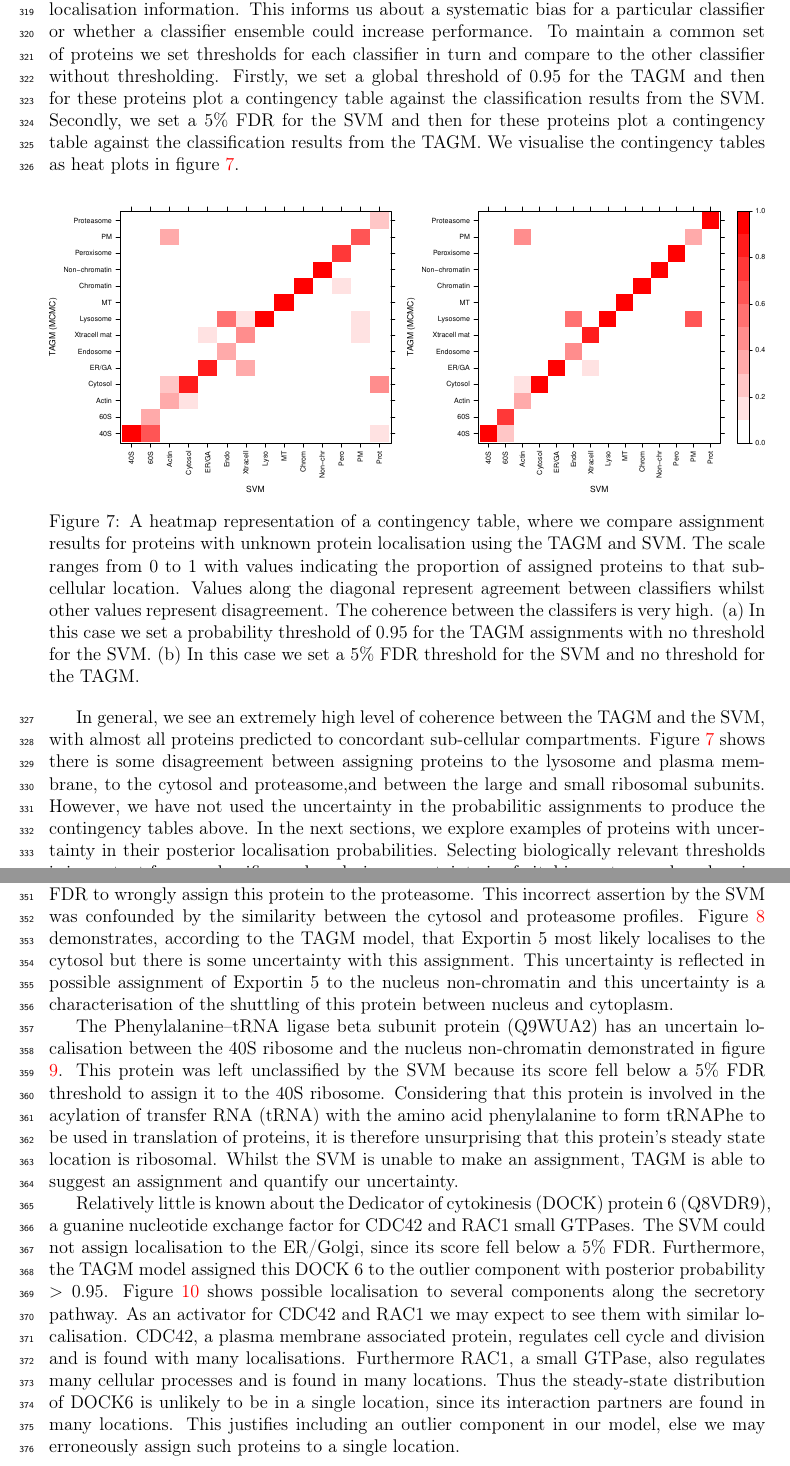
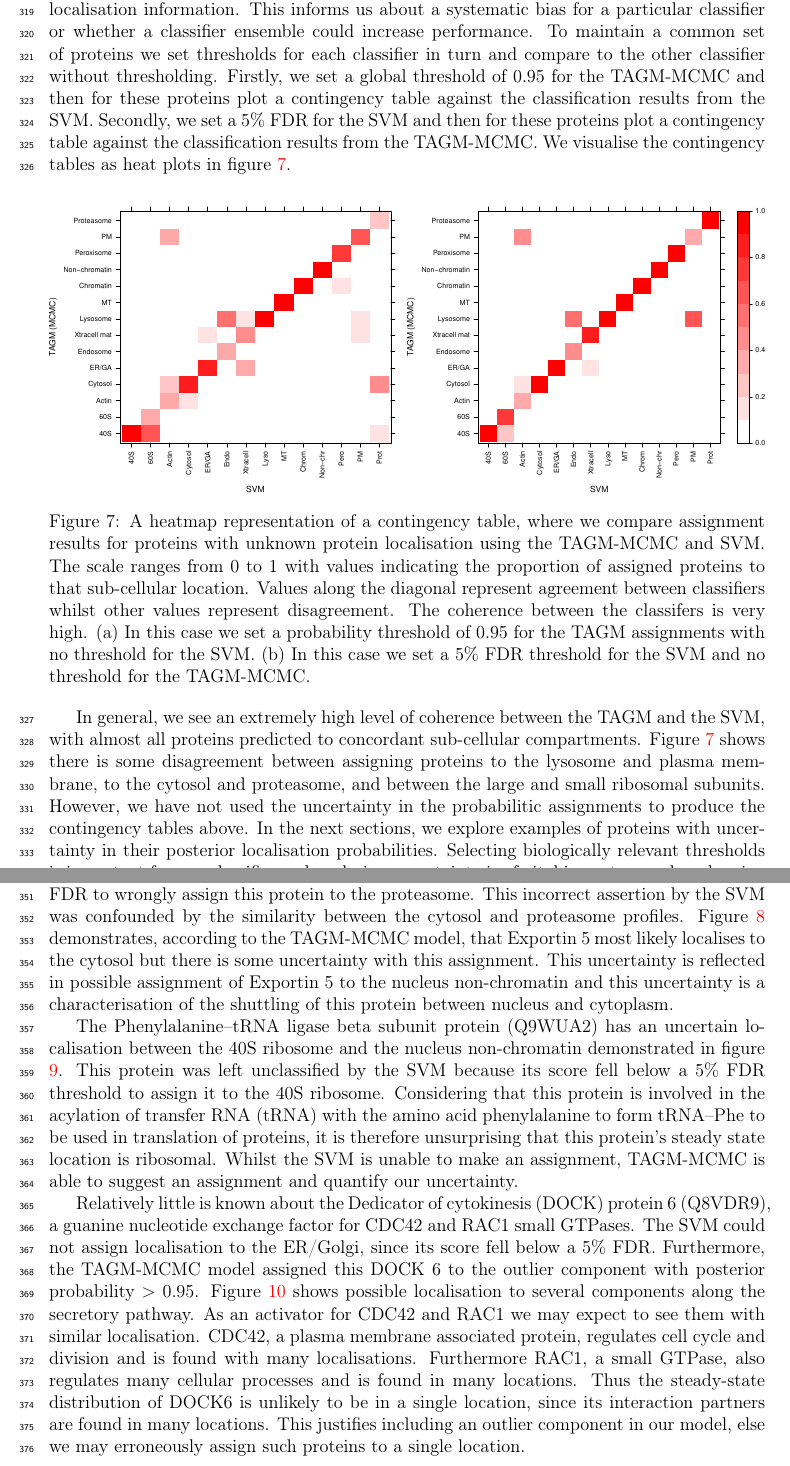
Before and after one commit to lgatto/2018-TAGM-paper, a LaTeX paper (tagm.tex): two parts of pages 16 and 17 of 55, joined at a grey line, cut so that both start at the same text. Compiled offline with pdfLaTeX.

Commit message:
changes section 2.3

```diff
--- a/tagm.tex
+++ b/tagm.tex
@@ -755,23 +755,22 @@ deeper insights into protein localisation.
 
 \clearpage
 
-Computing distributions of F1 scores and quadratic losses, which can only be done
-on the marker proteins, can help us
-understand whether a classifier might have greater generalised
-performance accuracy. However, we are interested in whether there is a
-large disagreement between classifiers when prediction is performed on
+Computing distributions of F1 scores and quadratic losses, which can
+only be done on the marker proteins, can help us understand whether a
+classifier might have greater generalised performance
+accuracy. However, we are interested in whether there is a large
+disagreement between classifiers when prediction is performed on
 proteins for which we have no withheld localisation information. This
 informs us about a systematic bias for a particular classifier or
 whether a classifier ensemble could increase performance. To maintain
 a common set of proteins we set thresholds for each classifier in turn
 and compare to the other classifier without thresholding. Firstly, we
-set a global threshold of 0.95 for the TAGM and then for these
+set a global threshold of 0.95 for the TAGM-MCMC and then for these
 proteins plot a contingency table against the classification results
 from the SVM. Secondly, we set a 5\% FDR for the SVM and then for
 these proteins plot a contingency table against the classification
-results from the TAGM. We visualise the contingency tables as heat
-plots in figure \ref{figure:contigencytables}.
-
+results from the TAGM-MCMC. We visualise the contingency tables as
+heat plots in figure \ref{figure:contigencytables}.
 
 
 
@@ -793,19 +792,16 @@ plots in figure \ref{figure:contigencytables}.
 
 \end{knitrout}
 \end{subfigure}
-  \caption{A heatmap representation of a contingency table,
-    where we compare assignment results for proteins
-    with unknown protein localisation using the TAGM and
-    SVM. The scale ranges from 0 to 1 with values indicating
-    the proportion of assigned proteins to that
-    sub-cellular location. Values along the diagonal
-    represent agreement between classifiers whilst other values
-    represent disagreement. The coherence between the classifers is
-    very high.
-    (a)  In this case we set a probability threshold of 0.95
-    for the TAGM assignments with no threshold for the SVM.
-    (b)  In this case we set a 5\% FDR threshold for the SVM and
-    no threshold for the TAGM.}
+\caption{A heatmap representation of a contingency table, where we
+  compare assignment results for proteins with unknown protein
+  localisation using the TAGM-MCMC and SVM. The scale ranges from 0 to
+  1 with values indicating the proportion of assigned proteins to that
+  sub-cellular location. Values along the diagonal represent agreement
+  between classifiers whilst other values represent disagreement. The
+  coherence between the classifers is very high.  (a) In this case we
+  set a probability threshold of 0.95 for the TAGM assignments with no
+  threshold for the SVM.  (b) In this case we set a 5\% FDR threshold
+  for the SVM and no threshold for the TAGM-MCMC.}
 \label{figure:contigencytables}
 \end{figure}
 
@@ -849,7 +845,7 @@ was unable to assign a localisation of Exportin 5, with its assignment
 falling below a $5\%$ FDR to wrongly assign this protein to the
 proteasome. This incorrect assertion by the SVM was confounded by the
 similarity between the cytosol and proteasome profiles.  Figure
-\ref{fig:Q924C1} demonstrates, according to the TAGM model, that
+\ref{fig:Q924C1} demonstrates, according to the TAGM-MCMC model, that
 Exportin 5 most likely localises to the cytosol but there is some
 uncertainty with this assignment.  This uncertainty is reflected in
 possible assignment of Exportin 5 to the nucleus non-chromatin and
@@ -862,17 +858,17 @@ non-chromatin demonstrated in figure \ref{fig:Q9WUA2}. This protein
 was left unclassified by the SVM because its score fell below a $5\%$
 FDR threshold to assign it to the 40S ribosome. Considering that this
 protein is involved in the acylation of transfer RNA (tRNA) with the
-amino acid phenylalanine to form tRNAPhe to be used in translation of
+amino acid phenylalanine to form tRNA--Phe to be used in translation of
 proteins, it is therefore unsurprising that this protein's steady
 state location is ribosomal.  Whilst the SVM is unable to make an
-assignment, TAGM is able to suggest an assignment and quantify our
+assignment, TAGM-MCMC is able to suggest an assignment and quantify our
 uncertainty.
 
 Relatively little is known about the Dedicator of cytokinesis (DOCK)
 protein 6 (Q8VDR9), a guanine nucleotide exchange factor for CDC42 and
 RAC1 small GTPases. The SVM could not assign localisation to the
 ER/Golgi, since its score fell below a $5\%$ FDR. Furthermore, the
-TAGM model assigned this DOCK 6 to the outlier component with
+TAGM-MCMC model assigned this DOCK 6 to the outlier component with
 posterior probability $>0.95$.  Figure \ref{fig:Q8VDR9} shows possible
 localisation to several components along the secretory pathway. As an
 activator for CDC42 and RAC1 we may expect to see them with similar
```
Also changed, not shown: figure/assignmentPCAMAP-1.pdf, figure/assignmentPCAMCMC-1.pdf, figure/emconverge-1.pdf, figure/f1boxplots-1.pdf, figure/quadboxplots-1.pdf, figure/traceplots-1.pdf, figure/unnamed-chunk-1-1.pdf, figure/unnamed-chunk-10-1.pdf, figure/unnamed-chunk-11-1.pdf, figure/unnamed-chunk-12-1.pdf, figure/unnamed-chunk-13-1.pdf, figure/unnamed-chunk-14-1.pdf, figure/unnamed-chunk-15-1.pdf, figure/unnamed-chunk-16-1.pdf, 15 more files, 2 other files.
